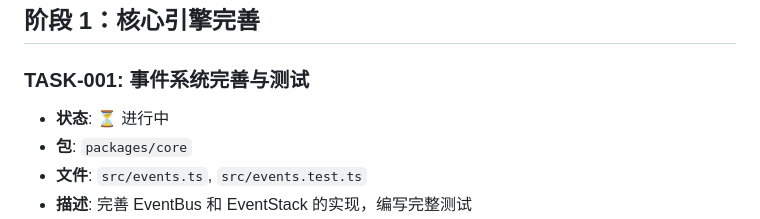
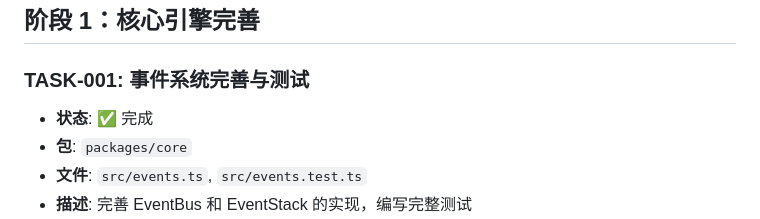
Before and after one commit to Ryfferty/cardverse, a Markdown page: TASKS.md, the part around the change. Drawn GitHub-style.

Commit message:
chore: [TASK-001] 标记任务完成

```diff
--- a/TASKS.md
+++ b/TASKS.md
@@ -8,7 +8,7 @@
 ## 阶段 1：核心引擎完善
 
 ### TASK-001: 事件系统完善与测试
-- **状态**: ⏳ 进行中
+- **状态**: ✅ 完成
 - **包**: `packages/core`
 - **文件**: `src/events.ts`, `src/events.test.ts`
 - **描述**: 完善 EventBus 和 EventStack 的实现，编写完整测试
```
